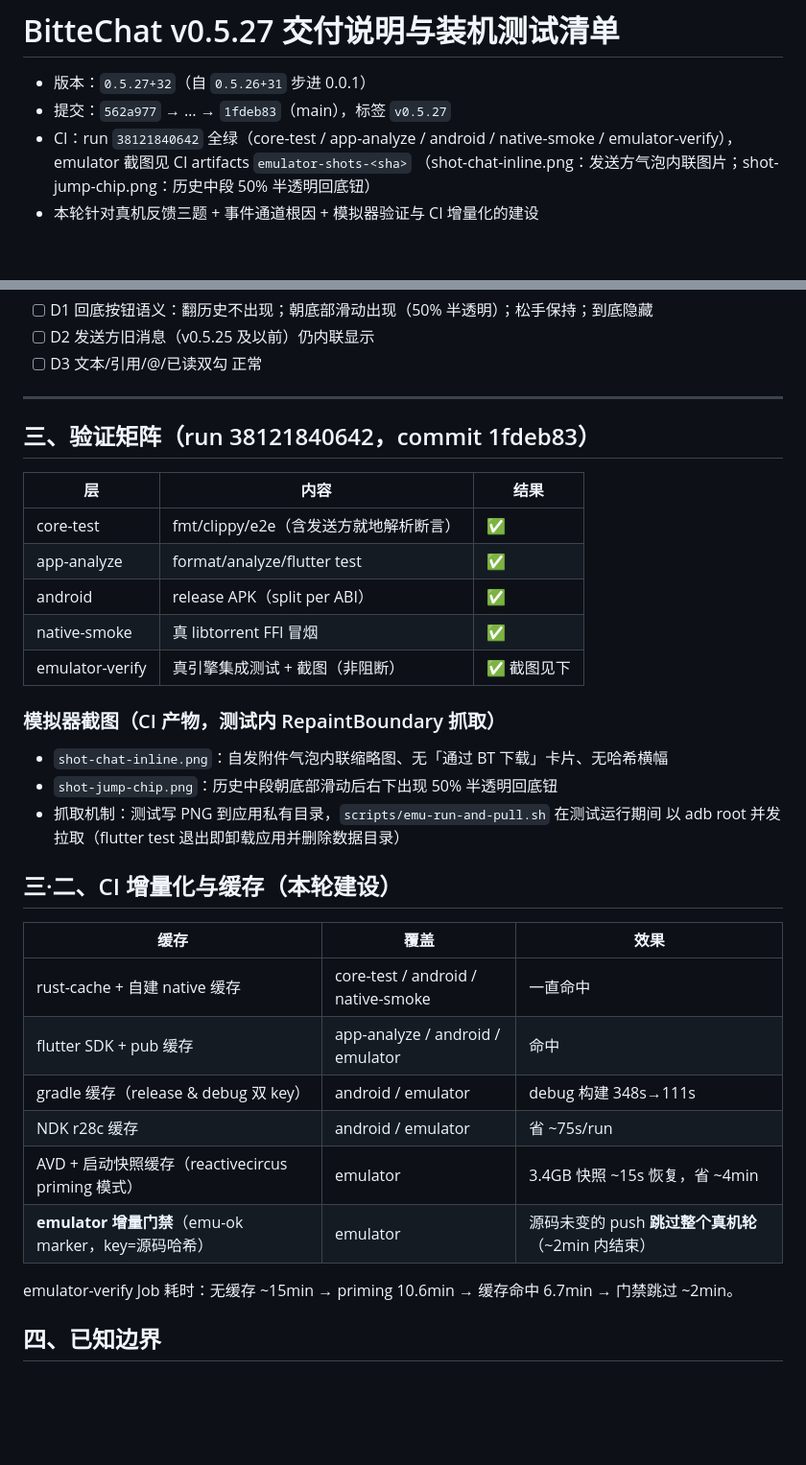
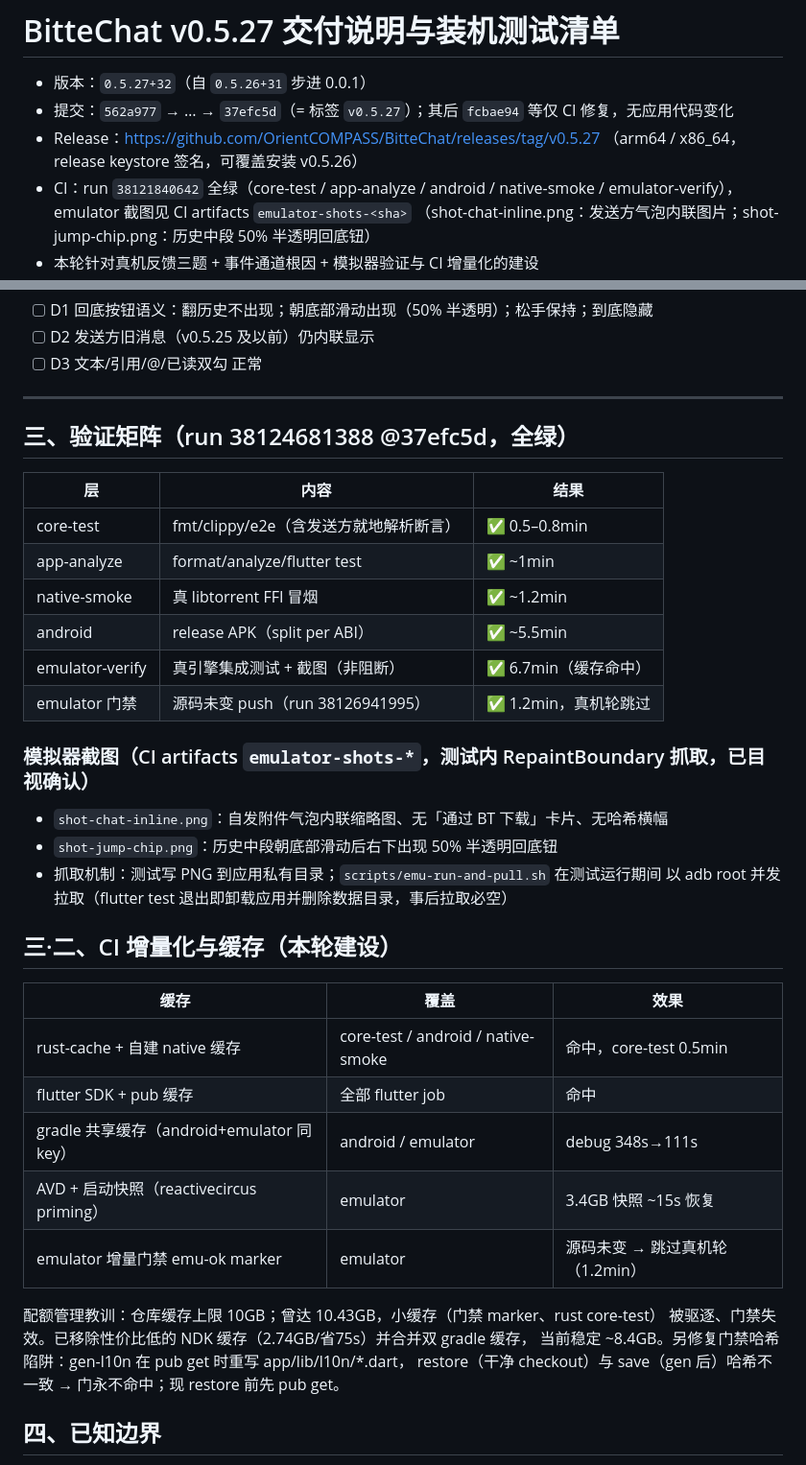
Before and after one commit to OrientCOMPASS/BitteChat, a Markdown page: docs/DELIVERY-v0.5.27.md, 2 parts joined by grey strips. Shown at 96% size. Rendered like a GitHub page; blank space fills up the shorter version.

Commit message:
docs(v0.5.27): final verification matrix, release link, cache budget post-mortem

```diff
--- a/docs/DELIVERY-v0.5.27.md
+++ b/docs/DELIVERY-v0.5.27.md
@@ -1,7 +1,9 @@
 # BitteChat v0.5.27 交付说明与装机测试清单
 
 - 版本：`0.5.27+32`（自 `0.5.26+31` 步进 0.0.1）
-- 提交：`562a977` → … → `1fdeb83`（main），标签 `v0.5.27`
+- 提交：`562a977` → … → `37efc5d`（= 标签 `v0.5.27`）；其后 `fcbae94` 等仅 CI 修复，无应用代码变化
+- Release：https://github.com/OrientCOMPASS/BitteChat/releases/tag/v0.5.27
+  （arm64 / x86_64，release keystore 签名，可覆盖安装 v0.5.26）
 - CI：run `38121840642` 全绿（core-test / app-analyze / android / native-smoke /
   emulator-verify），emulator 截图见 CI artifacts `emulator-shots-<sha>`
   （shot-chat-inline.png：发送方气泡内联图片；shot-jump-chip.png：历史中段 50% 半透明回底钮）
@@ -73,32 +75,35 @@ PiliPlus 式三源合一：**事件 + 生命周期 + 短轮询下限**
 
 ---
 
-## 三、验证矩阵（run 38121840642，commit 1fdeb83）
+## 三、验证矩阵（run 38124681388 @37efc5d，全绿）
 | 层 | 内容 | 结果 |
 |---|---|---|
-| core-test | fmt/clippy/e2e（含发送方就地解析断言） | ✅ |
-| app-analyze | format/analyze/flutter test | ✅ |
-| android | release APK（split per ABI） | ✅ |
-| native-smoke | 真 libtorrent FFI 冒烟 | ✅ |
-| emulator-verify | 真引擎集成测试 + 截图（非阻断） | ✅ 截图见下 |
+| core-test | fmt/clippy/e2e（含发送方就地解析断言） | ✅ 0.5–0.8min |
+| app-analyze | format/analyze/flutter test | ✅ ~1min |
+| native-smoke | 真 libtorrent FFI 冒烟 | ✅ ~1.2min |
+| android | release APK（split per ABI） | ✅ ~5.5min |
+| emulator-verify | 真引擎集成测试 + 截图（非阻断） | ✅ 6.7min（缓存命中） |
+| emulator 门禁 | 源码未变 push（run 38126941995） | ✅ 1.2min，真机轮跳过 |
 
-### 模拟器截图（CI 产物，测试内 RepaintBoundary 抓取）
+### 模拟器截图（CI artifacts `emulator-shots-*`，测试内 RepaintBoundary 抓取，已目视确认）
 - `shot-chat-inline.png`：自发附件气泡内联缩略图、无「通过 BT 下载」卡片、无哈希横幅
 - `shot-jump-chip.png`：历史中段朝底部滑动后右下出现 50% 半透明回底钮
-- 抓取机制：测试写 PNG 到应用私有目录，`scripts/emu-run-and-pull.sh` 在测试运行期间
-  以 adb root 并发拉取（flutter test 退出即卸载应用并删除数据目录）
+- 抓取机制：测试写 PNG 到应用私有目录；`scripts/emu-run-and-pull.sh` 在测试运行期间
+  以 adb root 并发拉取（flutter test 退出即卸载应用并删除数据目录，事后拉取必空）
 
 ## 三·二、CI 增量化与缓存（本轮建设）
 | 缓存 | 覆盖 | 效果 |
 |---|---|---|
-| rust-cache + 自建 native 缓存 | core-test / android / native-smoke | 一直命中 |
-| flutter SDK + pub 缓存 | app-analyze / android / emulator | 命中 |
-| gradle 缓存（release & debug 双 key） | android / emulator | debug 构建 348s→111s |
-| NDK r28c 缓存 | android / emulator | 省 ~75s/run |
-| AVD + 启动快照缓存（reactivecircus priming 模式） | emulator | 3.4GB 快照 ~15s 恢复，省 ~4min |
-| **emulator 增量门禁**（emu-ok marker，key=源码哈希） | emulator | 源码未变的 push **跳过整个真机轮**（~2min 内结束） |
+| rust-cache + 自建 native 缓存 | core-test / android / native-smoke | 命中，core-test 0.5min |
+| flutter SDK + pub 缓存 | 全部 flutter job | 命中 |
+| gradle 共享缓存（android+emulator 同 key） | android / emulator | debug 348s→111s |
+| AVD + 启动快照（reactivecircus priming） | emulator | 3.4GB 快照 ~15s 恢复 |
+| emulator 增量门禁 emu-ok marker | emulator | 源码未变 → 跳过真机轮（1.2min） |
 
-emulator-verify Job 耗时：无缓存 ~15min → priming 10.6min → 缓存命中 6.7min → 门禁跳过 ~2min。
+配额管理教训：仓库缓存上限 10GB；曾达 10.43GB，小缓存（门禁 marker、rust core-test）
+被驱逐、门禁失效。已移除性价比低的 NDK 缓存（2.74GB/省75s）并合并双 gradle 缓存，
+当前稳定 ~8.4GB。另修复门禁哈希陷阱：gen-l10n 在 pub get 时重写 app/lib/l10n/*.dart，
+restore（干净 checkout）与 save（gen 后）哈希不一致 → 门永不命中；现 restore 前先 pub get。
 
 ## 四、已知边界
 - 3s/4s 轮询为**兜底下限**：事件正常时一切仍为事件驱动即时刷新；轮询仅轻量 SQL 查询，
```
